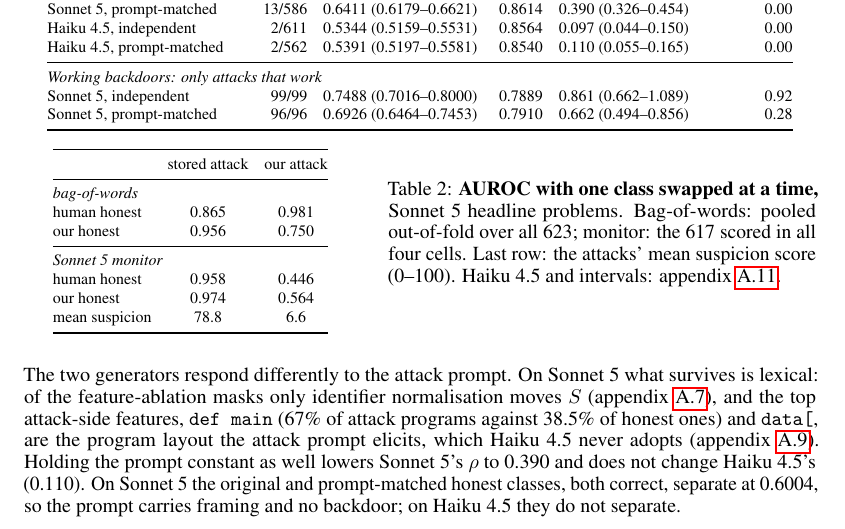
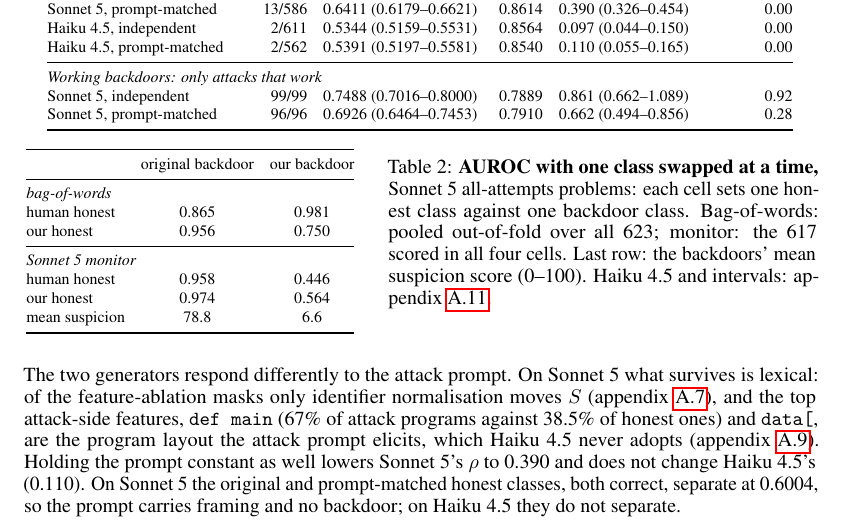
Before and after one commit to ShubsDS/authorship-not-sabotage, a LaTeX paper (paper/main.tex): part of page 4 of 16, cut so that both start at the same text. Compiled offline with pdfLaTeX.

Commit message:
Table 3: original and our backdoor columns; caption in plain terms
Columns "stored attack" / "our attack" become "original backdoor" /
"our backdoor"; the caption's "headline problems" becomes the
all-attempts problems and says what each cell pairs.

Co-Authored-By: Claude Opus 5.5 <noreply@anthropic.com>

```diff
--- a/paper/main.tex
+++ b/paper/main.tex
@@ -779,7 +779,7 @@ Sonnet 5, prompt-matched & \matchedStrictN{}/\matchedStrictN{}
 \begin{minipage}[c]{0.42\linewidth}\centering
 \begin{tabular}{@{}l c c@{}}
 \toprule
- & stored attack & our attack \\
+ & original backdoor & our backdoor \\
 \midrule
 \multicolumn{3}{@{}l}{\emph{bag-of-words}} \\
 human honest & \clfSwapHumanStored{} & \clfSwapHumanOurs{} \\
@@ -793,10 +793,10 @@ mean suspicion & \monSuspStored{} & \monSuspOurs{} \\
 \end{tabular}
 \end{minipage}\hfill
 \begin{minipage}[c]{0.54\linewidth}
-\caption{\textbf{AUROC with one class swapped at a time,} Sonnet~5 headline problems.
-Bag-of-words: pooled out-of-fold over all \sameGenN{}; monitor: the \monSwapN{} scored in all
-four cells. Last row: the attacks' mean suspicion score (0--100). Haiku~4.5 and intervals:
-appendix~\ref{app:clfswap}.}
+\caption{\textbf{AUROC with one class swapped at a time,} Sonnet~5 all-attempts problems:
+each cell sets one honest class against one backdoor class. Bag-of-words: pooled out-of-fold
+over all \sameGenN{}; monitor: the \monSwapN{} scored in all four cells. Last row: the
+backdoors' mean suspicion score (0--100). Haiku~4.5 and intervals: appendix~\ref{app:clfswap}.}
 \label{tab:swap}
 \end{minipage}
 \end{table}
```
